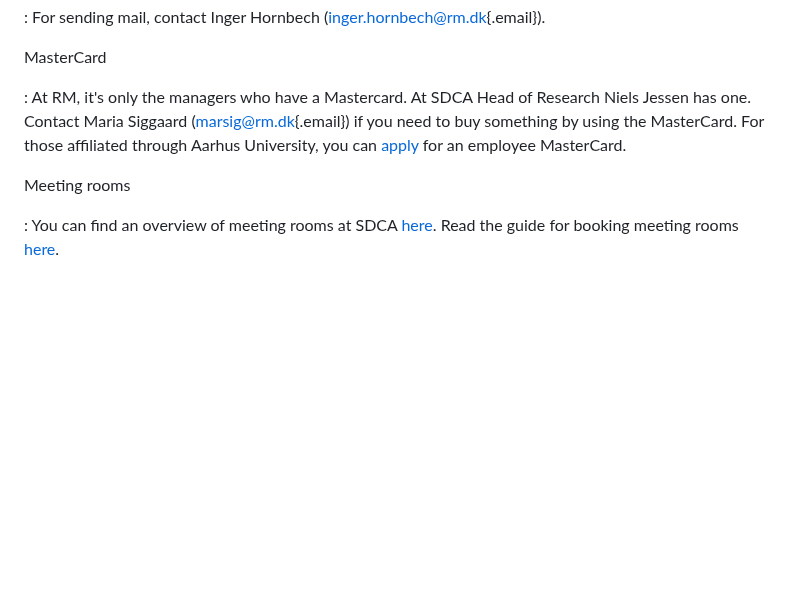
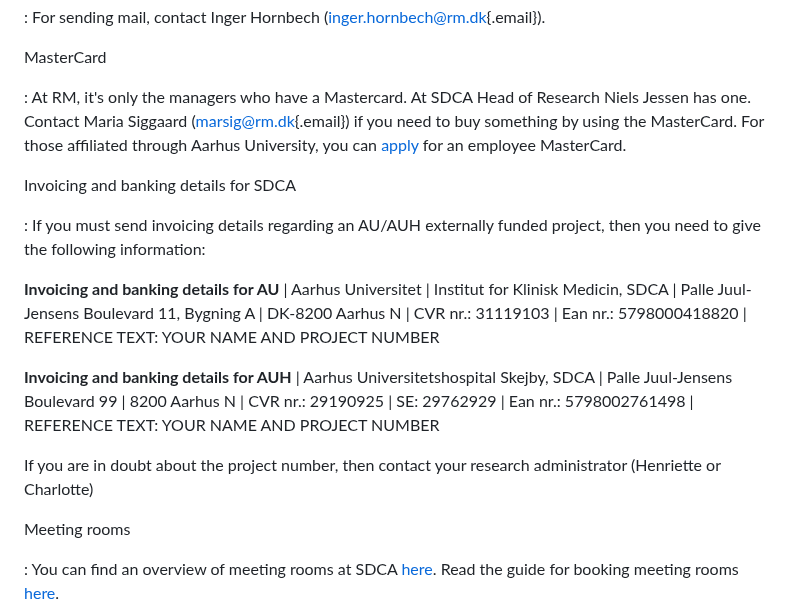
Before and after one commit to steno-aarhus/research, a Markdown page: onboarding/practicalities/index.md, the part around the change. GitHub-like rendering; blank space fills up the shorter version.

```diff
--- a/onboarding/practicalities/index.md
+++ b/onboarding/practicalities/index.md
@@ -71,6 +71,30 @@ MasterCard
     [apply](https://medarbejdere.au.dk/en/administration/finance/travel-booking/policy-for-credit-card-at-aarhus-university/)
     for an employee MasterCard.
 
+Invoicing and banking details for SDCA
+
+:   If you must send invoicing details regarding an AU/AUH externally funded project, then you need to give the following information:
+
+**Invoicing and banking details for AU**
+| Aarhus Universitet
+| Institut for Klinisk Medicin, SDCA
+| Palle Juul-Jensens Boulevard 11, Bygning A
+| DK-8200 Aarhus N
+| CVR nr.: 31119103
+| Ean nr.: 5798000418820
+| REFERENCE TEXT: YOUR NAME AND PROJECT NUMBER
+
+**Invoicing and banking details for AUH**
+| Aarhus Universitetshospital Skejby, SDCA
+| Palle Juul-Jensens Boulevard 99
+| 8200 Aarhus N
+| CVR nr.: 29190925
+| SE: 29762929
+| Ean nr.: 5798002761498
+| REFERENCE TEXT: YOUR NAME AND PROJECT NUMBER
+
+If you are in doubt about the project number, then contact your research administrator (Henriette or Charlotte)
+
 Meeting rooms
 
 :   You can find an overview of meeting rooms at SDCA
```
